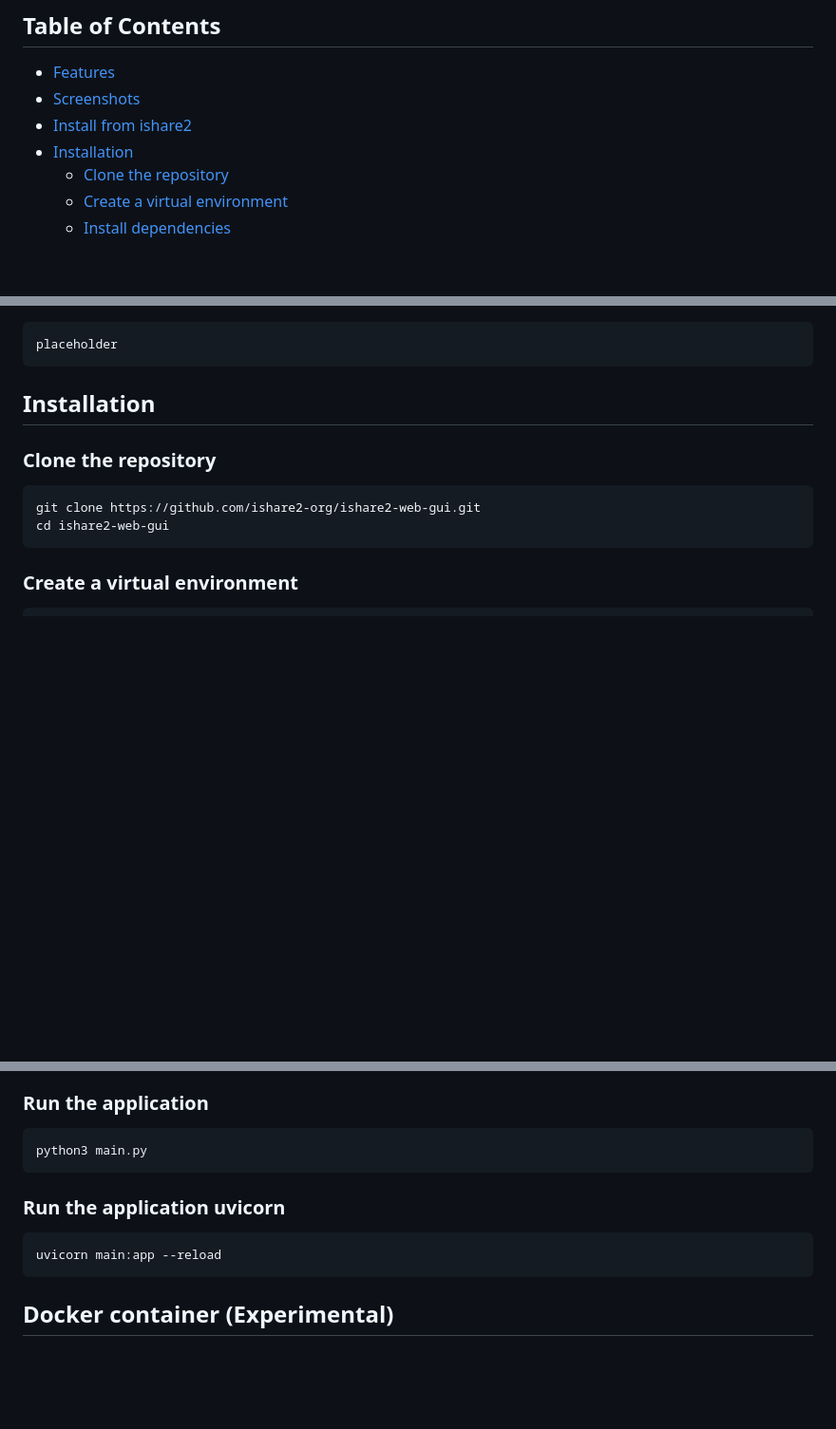
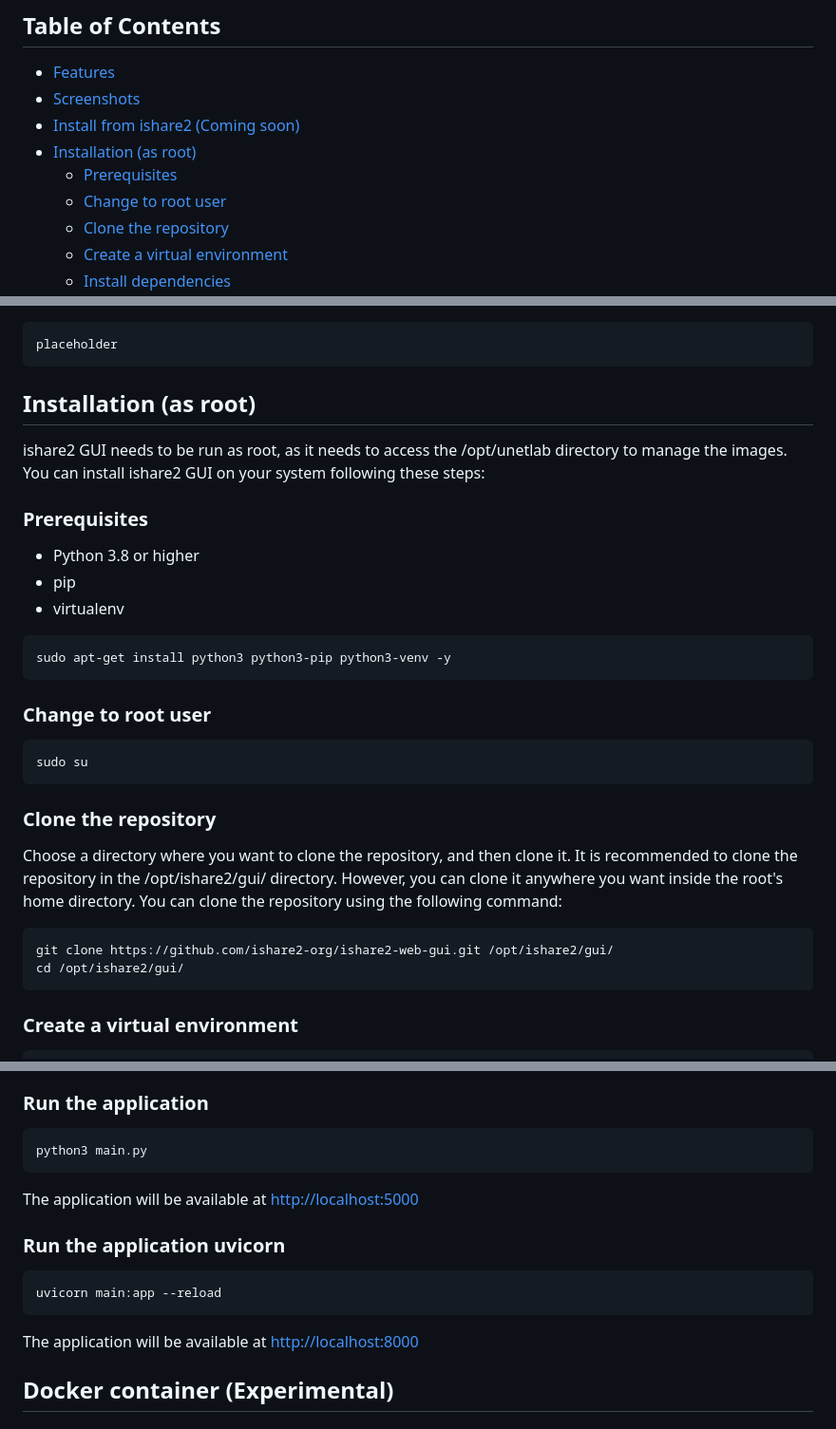
Before and after one commit to ishare2-org/ishare2-web-gui, a Markdown page: README.md, 3 parts joined by grey strips. Shown: that part at 95% size. GitHub-like rendering; blank space fills up the shorter version.

Commit message:
Added missing steps

````diff
--- a/README.md
+++ b/README.md
@@ -6,8 +6,10 @@ ishare2 GUI is a web interface for the ishare2 project, designed to provide a gr
 
 - [Features](#features)
 - [Screenshots](#screenshots)
-- [Install from ishare2](#install-from-ishare2)
-- [Installation](#installation)
+- [Install from ishare2 (Coming soon)](#install-from-ishare2-coming-soon)
+- [Installation (as root)](#installation-as-root)
+  - [Prerequisites](#prerequisites)
+  - [Change to root user](#change-to-root-user)
   - [Clone the repository](#clone-the-repository)
   - [Create a virtual environment](#create-a-virtual-environment)
   - [Install dependencies](#install-dependencies)
@@ -46,13 +48,35 @@ Other useful chats tho not directly associated:
 placeholder
 ```
 
-## Installation
+## Installation (as root)
+
+ishare2 GUI needs to be run as root, as it needs to access the /opt/unetlab directory to manage the images.
+You can install ishare2 GUI on your system following these steps:
+
+### Prerequisites
+
+- Python 3.8 or higher
+- pip
+- virtualenv
+
+```bash
+sudo apt-get install python3 python3-pip python3-venv -y
+```
+
+### Change to root user
+
+```bash
+sudo su
+```
 
 ### Clone the repository
 
+Choose a directory where you want to clone the repository, and then clone it. It is recommended to clone the repository in the /opt/ishare2/gui/ directory. However, you can clone it anywhere you want inside the root's home directory.
+You can clone the repository using the following command:
+
 ```bash
-git clone https://github.com/ishare2-org/ishare2-web-gui.git
-cd ishare2-web-gui
+git clone https://github.com/ishare2-org/ishare2-web-gui.git /opt/ishare2/gui/
+cd /opt/ishare2/gui/
 ```
 
 ### Create a virtual environment
@@ -74,11 +98,15 @@ pip install -r requirements.txt
 python3 main.py
 ```
 
+The application will be available at <http://localhost:5000>
+
 ### Run the application uvicorn
 
 ```bash
 uvicorn main:app --reload
 ```
+
+The application will be available at <http://localhost:8000>
 
 ## Docker container (Experimental)
 
````
